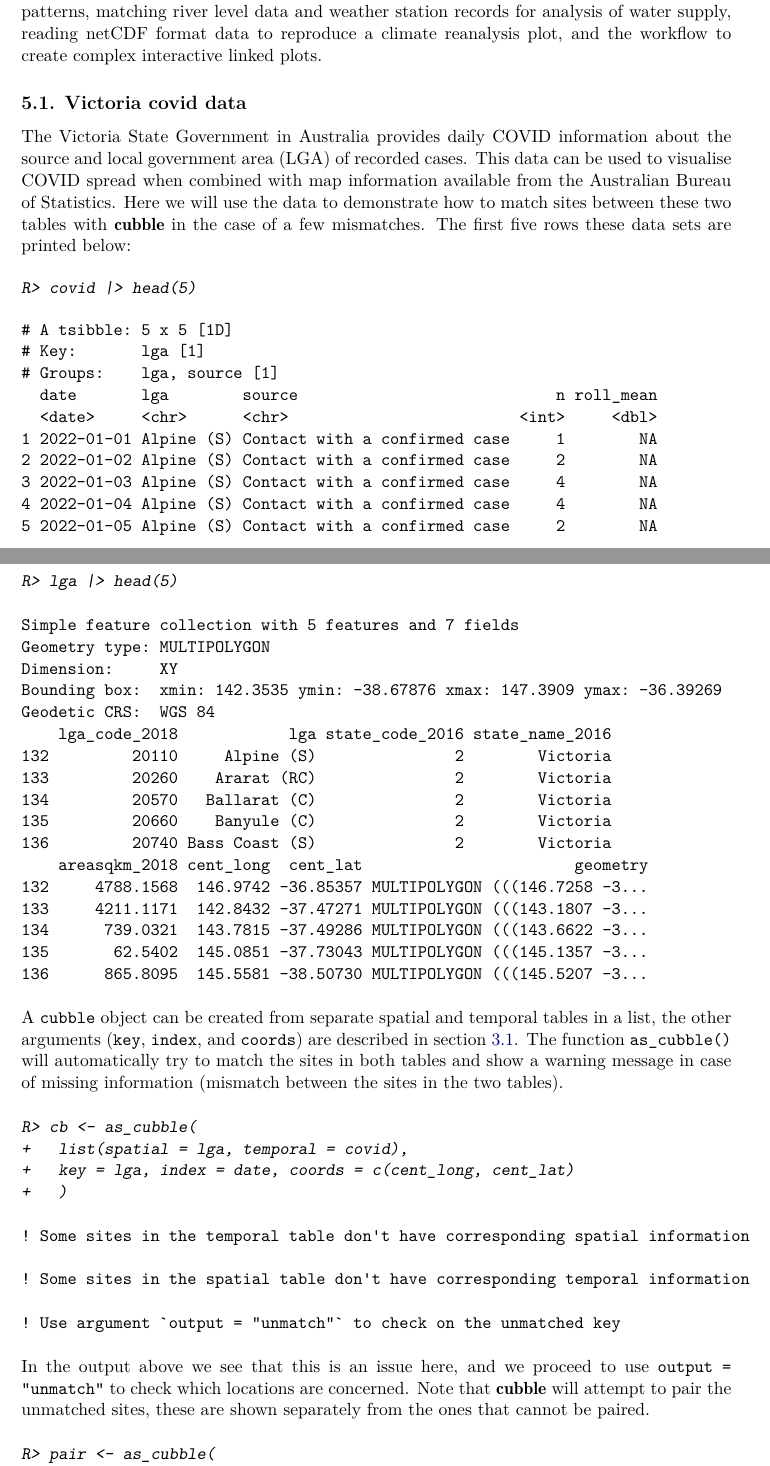
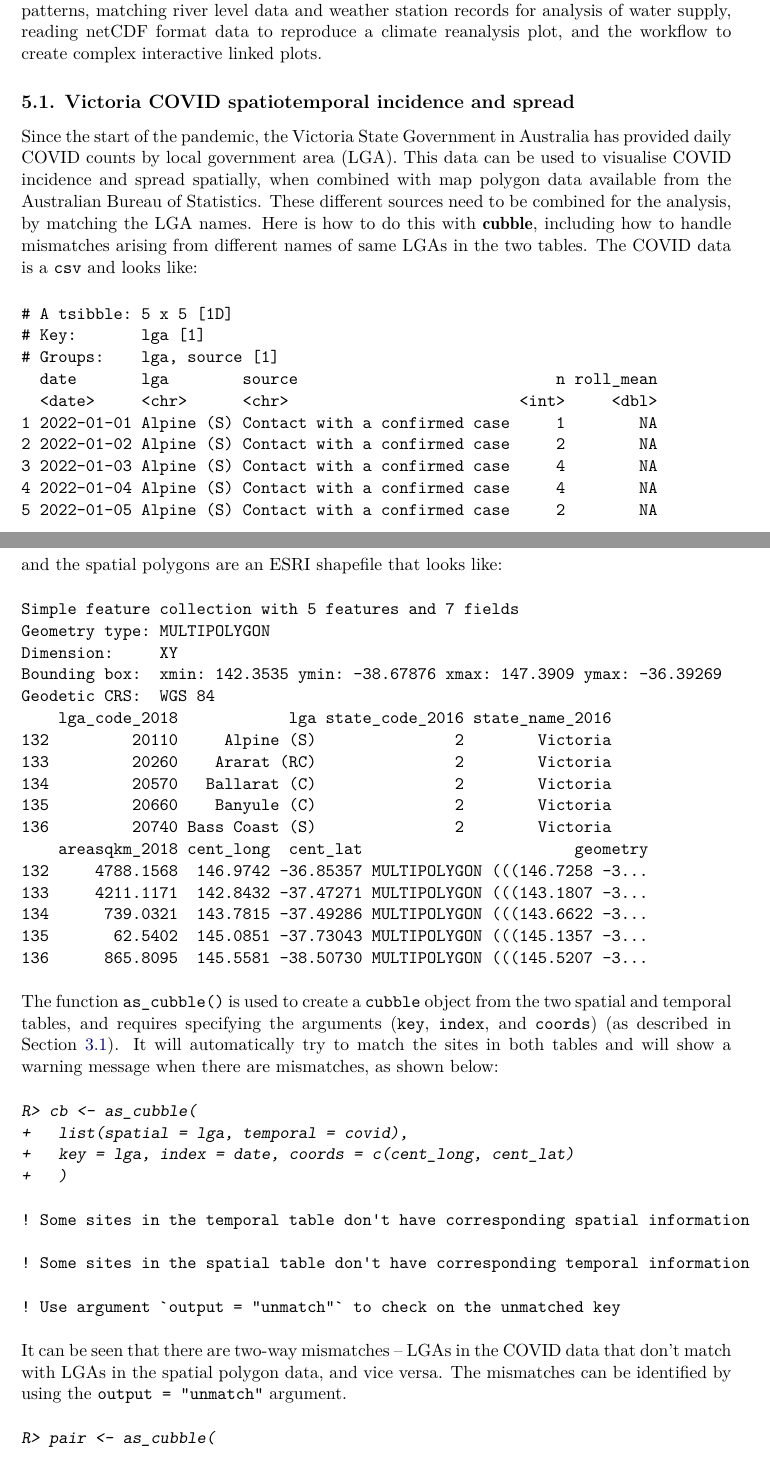
Before and after one commit to huizezhang-sherry/paper-cubble, a LaTeX document (jss/cubble-jss.tex): two parts of pages 15 and 16 of 31, joined at a grey line, cut so that both start at the same text. Compiled offline with pdfLaTeX.

Commit message:
section 4.1 revised

```diff
--- a/jss/cubble-jss.tex
+++ b/jss/cubble-jss.tex
@@ -567,14 +567,11 @@ Some useful controls over the glyph map are also available in the \code{geom_gly
 The six examples here are chosen to illustrate creating a cubble for exploring COVID data where id's need to be matched, using spatial transformations to make a glyph map of seasonal temperature changes over years, aggregating information spatially to explore precipitation patterns, matching river level data and weather station records for analysis of water supply, reading netCDF format data to reproduce a climate reanalysis plot, and the workflow to create complex interactive linked plots.
 
 \hypertarget{covid}{%
-\subsection{Victoria covid data}\label{covid}}
+\subsection{Victoria COVID spatiotemporal incidence and spread}\label{covid}}
 
-The Victoria State Government in Australia provides daily COVID information about the source and local government area (LGA) of recorded cases. This data can be used to visualise COVID spread when combined with map information available from the Australian Bureau of Statistics. Here we will use the data to demonstrate how to match sites between these two tables with \pkg{cubble} in the case of a few mismatches. The first five rows these data sets are printed below:
+Since the start of the pandemic, the Victoria State Government in Australia has provided daily COVID counts by local government area (LGA). This data can be used to visualise COVID incidence and spread spatially, when combined with map polygon data available from the Australian Bureau of Statistics. These different sources need to be combined for the analysis, by matching the LGA names. Here is how to do this with \pkg{cubble}, including how to handle mismatches arising from different names of same LGAs in the two tables. The COVID data is a \texttt{csv} and looks like:
 
 \begin{CodeChunk}
-\begin{CodeInput}
-R> covid |> head(5)
-\end{CodeInput}
 \begin{CodeOutput}
 # A tsibble: 5 x 5 [1D]
 # Key:       lga [1]
@@ -587,9 +584,11 @@ R> covid |> head(5)
 4 2022-01-04 Alpine (S) Contact with a confirmed case     4        NA
 5 2022-01-05 Alpine (S) Contact with a confirmed case     2        NA
 \end{CodeOutput}
-\begin{CodeInput}
-R> lga |> head(5)
-\end{CodeInput}
+\end{CodeChunk}
+
+and the spatial polygons are an ESRI shapefile that looks like:
+
+\begin{CodeChunk}
 \begin{CodeOutput}
 Simple feature collection with 5 features and 7 fields
 Geometry type: MULTIPOLYGON
@@ -611,7 +610,7 @@ Geodetic CRS:  WGS 84
 \end{CodeOutput}
 \end{CodeChunk}
 
-A \code{cubble} object can be created from separate spatial and temporal tables in a list, the other arguments (\code{key}, \code{index}, and \code{coords}) are described in section \ref{create}. The function \code{as_cubble()} will automatically try to match the sites in both tables and show a warning message in case of missing information (mismatch between the sites in the two tables).
+The function \code{as_cubble()} is used to create a \code{cubble} object from the two spatial and temporal tables, and requires specifying the arguments (\code{key}, \code{index}, and \code{coords}) (as described in Section \ref{create}). It will automatically try to match the sites in both tables and will show a warning message when there are mismatches, as shown below:
 
 \begin{CodeChunk}
 \begin{CodeInput}
@@ -631,7 +630,7 @@ R> cb <- as_cubble(
 \end{CodeOutput}
 \end{CodeChunk}
 
-In the output above we see that this is an issue here, and we proceed to use \code{output = "unmatch"} to check which locations are concerned. Note that \pkg{cubble} will attempt to pair the unmatched sites, these are shown separately from the ones that cannot be paired.
+It can be seen that there are two-way mismatches -- LGAs in the COVID data that don't match with LGAs in the spatial polygon data, and vice versa. The mismatches can be identified by using the \code{output = "unmatch"} argument.
 
 \begin{CodeChunk}
 \begin{CodeInput}
```
Also changed, not shown: jss/cubble-jss.tex (2 more changed lines), 1 other file.
